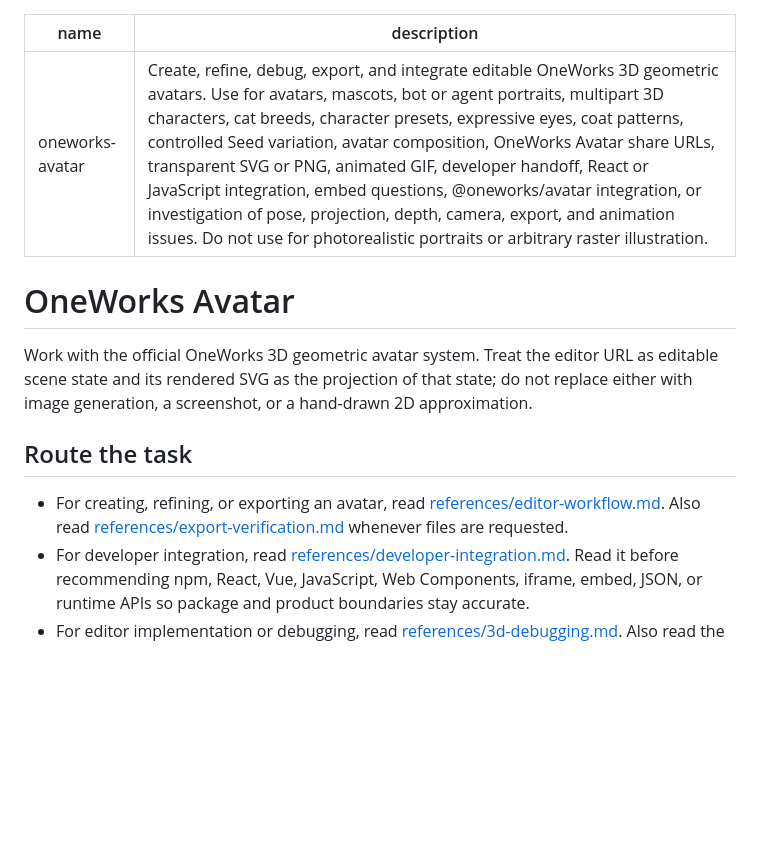
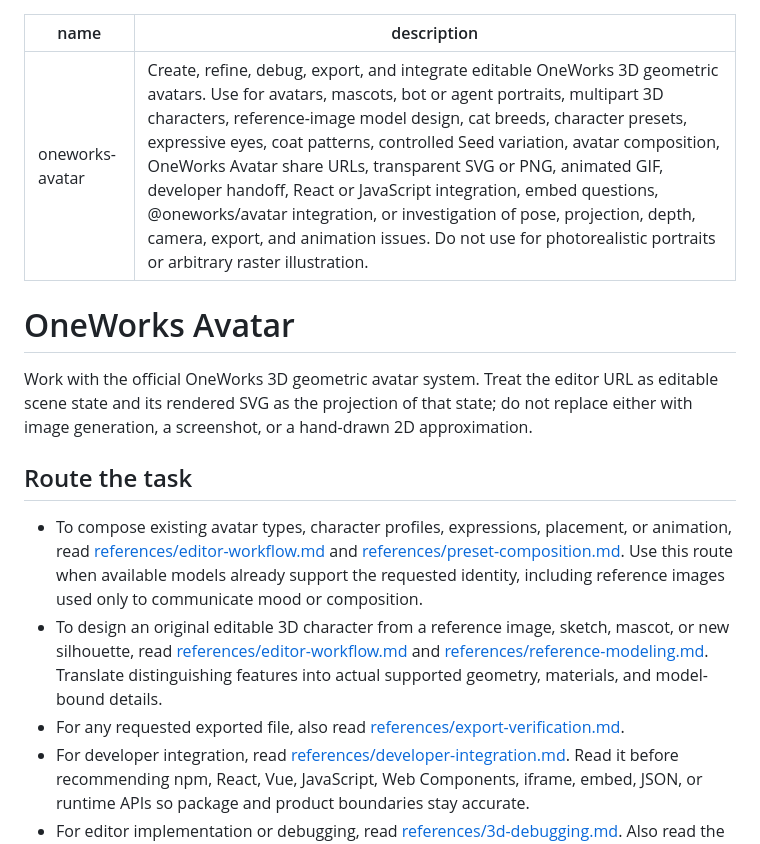
Before and after one commit to oneworks-ai/avatar, a Markdown page: skills/oneworks-avatar/SKILL.md, the part around the change. GitHub-like rendering; blank space fills up the shorter version.

Commit message:
docs(avatar): add guided avatar creation workflows (#16)

```diff
--- a/skills/oneworks-avatar/SKILL.md
+++ b/skills/oneworks-avatar/SKILL.md
@@ -1,6 +1,6 @@
 ---
 name: oneworks-avatar
-description: Create, refine, debug, export, and integrate editable OneWorks 3D geometric avatars. Use for avatars, mascots, bot or agent portraits, multipart 3D characters, cat breeds, character presets, expressive eyes, coat patterns, controlled Seed variation, avatar composition, OneWorks Avatar share URLs, transparent SVG or PNG, animated GIF, developer handoff, React or JavaScript integration, embed questions, @oneworks/avatar integration, or investigation of pose, projection, depth, camera, export, and animation issues. Do not use for photorealistic portraits or arbitrary raster illustration.
+description: Create, refine, debug, export, and integrate editable OneWorks 3D geometric avatars. Use for avatars, mascots, bot or agent portraits, multipart 3D characters, reference-image model design, cat breeds, character presets, expressive eyes, coat patterns, controlled Seed variation, avatar composition, OneWorks Avatar share URLs, transparent SVG or PNG, animated GIF, developer handoff, React or JavaScript integration, embed questions, @oneworks/avatar integration, or investigation of pose, projection, depth, camera, export, and animation issues. Do not use for photorealistic portraits or arbitrary raster illustration.
 ---
 
 # OneWorks Avatar
@@ -9,7 +9,9 @@ Work with the official OneWorks 3D geometric avatar system. Treat the editor URL
 
 ## Route the task
 
-- For creating, refining, or exporting an avatar, read [references/editor-workflow.md](references/editor-workflow.md). Also read [references/export-verification.md](references/export-verification.md) whenever files are requested.
+- To compose existing avatar types, character profiles, expressions, placement, or animation, read [references/editor-workflow.md](references/editor-workflow.md) and [references/preset-composition.md](references/preset-composition.md). Use this route when available models already support the requested identity, including reference images used only to communicate mood or composition.
+- To design an original editable 3D character from a reference image, sketch, mascot, or new silhouette, read [references/editor-workflow.md](references/editor-workflow.md) and [references/reference-modeling.md](references/reference-modeling.md). Translate distinguishing features into actual supported geometry, materials, and model-bound details.
+- For any requested exported file, also read [references/export-verification.md](references/export-verification.md).
 - For developer integration, read [references/developer-integration.md](references/developer-integration.md). Read it before recommending npm, React, Vue, JavaScript, Web Components, iframe, embed, JSON, or runtime APIs so package and product boundaries stay accurate.
 - For editor implementation or debugging, read [references/3d-debugging.md](references/3d-debugging.md). Also read the workflow or export reference when the bug touches those surfaces.
 - For a request spanning routes, read each applicable reference once and keep one shared source of truth for the scene.
```
Also changed, not shown: 2 other files.
